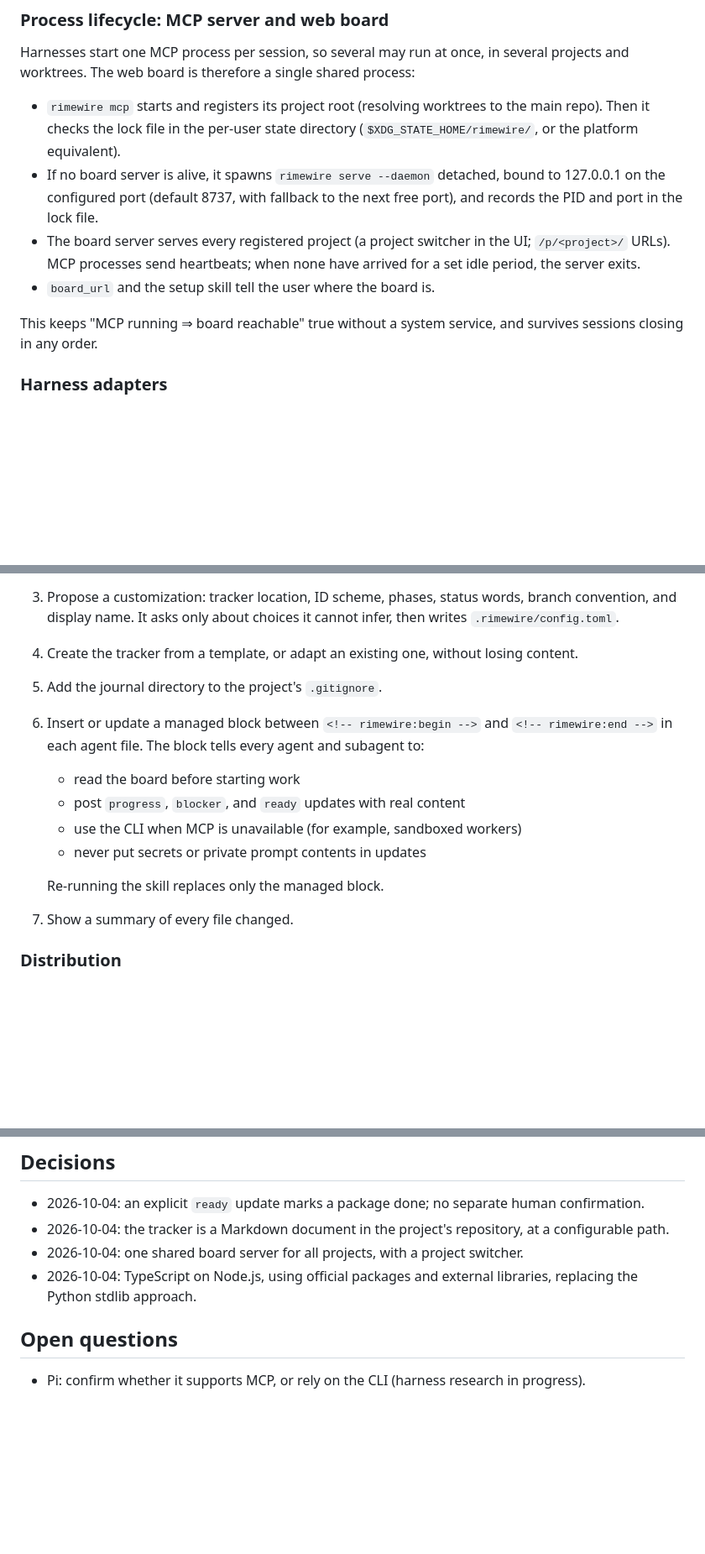
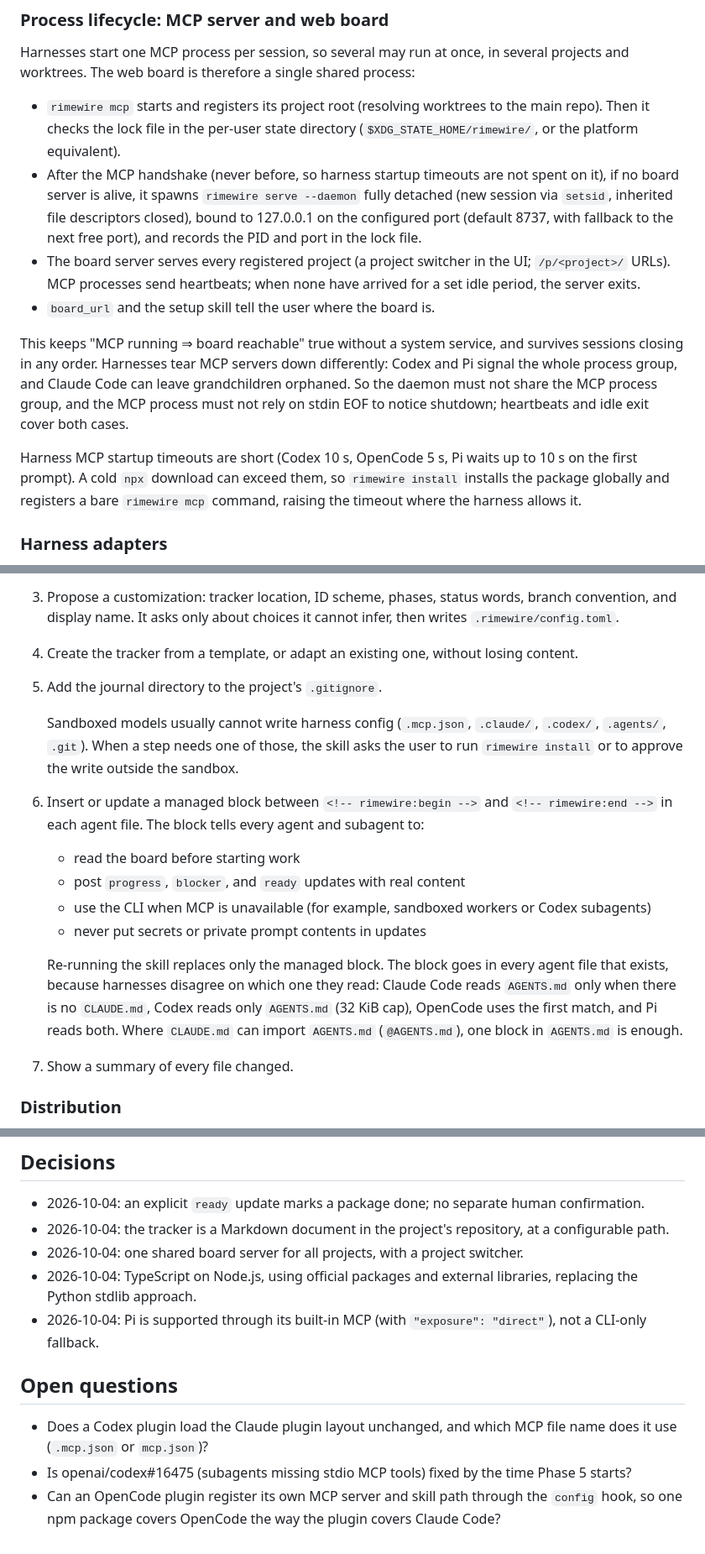
Before and after one commit to frostdev-ops/rimewire, a Markdown page: docs/PLAN.md, 3 parts joined by grey strips. Shown at 84% size. GitHub-like rendering; blank space fills up the shorter version.

```diff
--- a/docs/PLAN.md
+++ b/docs/PLAN.md
@@ -92,7 +96,9 @@ worktrees. The web board is therefore a single shared process:
 - `rimewire mcp` starts and registers its project root (resolving worktrees to the main repo).
   Then it checks the lock file in the per-user state directory
   (`$XDG_STATE_HOME/rimewire/`, or the platform equivalent).
-- If no board server is alive, it spawns `rimewire serve --daemon` detached, bound to 127.0.0.1 on
+- After the MCP handshake (never before, so harness startup timeouts are not spent on it), if no
+  board server is alive, it spawns `rimewire serve --daemon` fully detached (new session via
+  `setsid`, inherited file descriptors closed), bound to 127.0.0.1 on
   the configured port (default 8737, with fallback to the next free port), and records the PID and
   port in the lock file.
 - The board server serves every registered project (a project switcher in the UI;
@@ -101,7 +107,14 @@ worktrees. The web board is therefore a single shared process:
 - `board_url` and the setup skill tell the user where the board is.
 
 This keeps "MCP running ⇒ board reachable" true without a system service, and survives sessions
-closing in any order.
+closing in any order. Harnesses tear MCP servers down differently: Codex and Pi signal the whole
+process group, and Claude Code can leave grandchildren orphaned. So the daemon must not share the
+MCP process group, and the MCP process must not rely on stdin EOF to notice shutdown; heartbeats
+and idle exit cover both cases.
+
+Harness MCP startup timeouts are short (Codex 10 s, OpenCode 5 s, Pi waits up to 10 s on the first
+prompt). A cold `npx` download can exceed them, so `rimewire install` installs the package globally
+and registers a bare `rimewire mcp` command, raising the timeout where the harness allows it.
 
 ### Harness adapters
 
@@ -134,14 +163,22 @@ The skill is one source file, rendered for each harness. It instructs the model
    `.rimewire/config.toml`.
 4. Create the tracker from a template, or adapt an existing one, without losing content.
 5. Add the journal directory to the project's `.gitignore`.
+
+   Sandboxed models usually cannot write harness config (`.mcp.json`, `.claude/`, `.codex/`,
+   `.agents/`, `.git`). When a step needs one of those, the skill asks the user to run
+   `rimewire install` or to approve the write outside the sandbox.
 6. Insert or update a managed block between `<!-- rimewire:begin -->` and `<!-- rimewire:end -->`
    in each agent file. The block tells every agent and subagent to:
    - read the board before starting work
    - post `progress`, `blocker`, and `ready` updates with real content
-   - use the CLI when MCP is unavailable (for example, sandboxed workers)
+   - use the CLI when MCP is unavailable (for example, sandboxed workers or Codex subagents)
    - never put secrets or private prompt contents in updates
 
-   Re-running the skill replaces only the managed block.
+   Re-running the skill replaces only the managed block. The block goes in every agent file that
+   exists, because harnesses disagree on which one they read: Claude Code reads `AGENTS.md` only
+   when there is no `CLAUDE.md`, Codex reads only `AGENTS.md` (32 KiB cap), OpenCode uses the first
+   match, and Pi reads both. Where `CLAUDE.md` can import `AGENTS.md` (`@AGENTS.md`), one block in
+   `AGENTS.md` is enough.
 7. Show a summary of every file changed.
 
 ### Distribution
@@ -215,7 +252,13 @@ customized board plus updated agent files; a subagent posts an update that appea
 - 2026-10-04: one shared board server for all projects, with a project switcher.
 - 2026-10-04: TypeScript on Node.js, using official packages and external libraries, replacing the
   Python stdlib approach.
+- 2026-10-04: Pi is supported through its built-in MCP (with `"exposure": "direct"`), not a
+  CLI-only fallback.
 
 ## Open questions
 
-- Pi: confirm whether it supports MCP, or rely on the CLI (harness research in progress).
+- Does a Codex plugin load the Claude plugin layout unchanged, and which MCP file name does it use
+  (`.mcp.json` or `mcp.json`)?
+- Is openai/codex#16475 (subagents missing stdio MCP tools) fixed by the time Phase 5 starts?
+- Can an OpenCode plugin register its own MCP server and skill path through the `config` hook, so
+  one npm package covers OpenCode the way the plugin covers Claude Code?
```
Also changed, not shown: other parts of docs/PLAN.md (+29 -9 lines).
